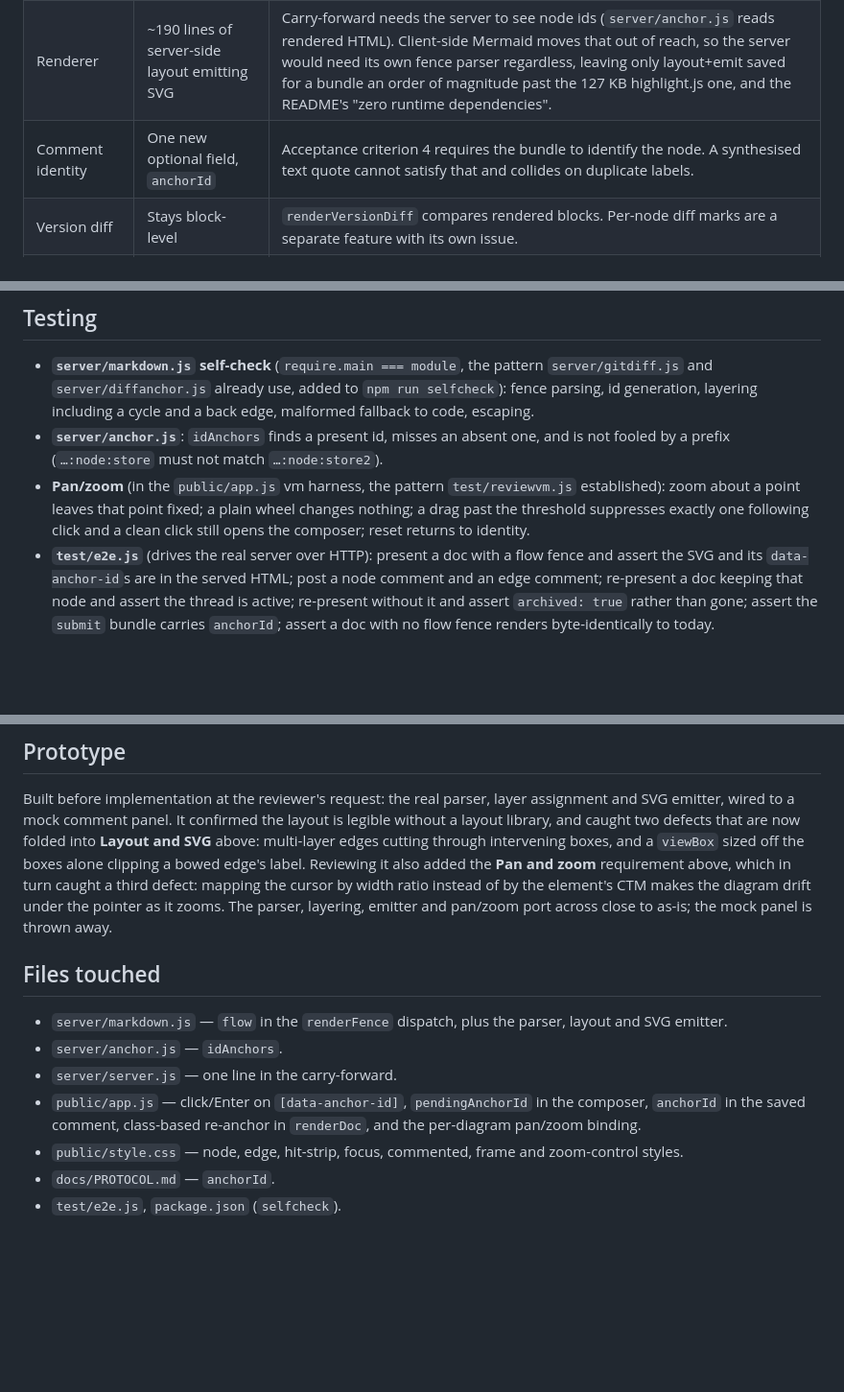
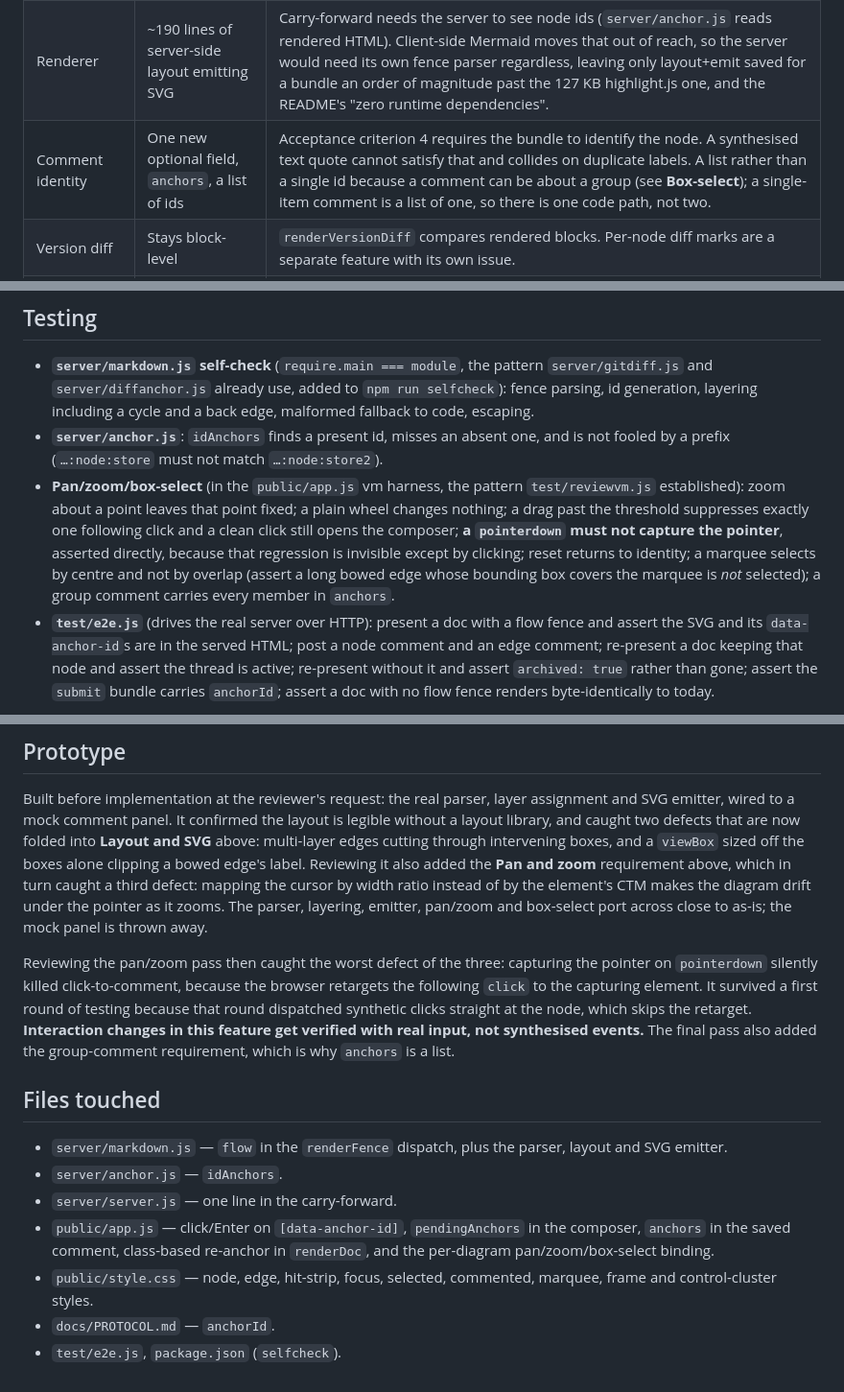
Before and after one commit to MDrakos/plan-review-editor, a Markdown page: docs/specs/2026-08-25-016-whiteboard-flow-diagram-design.md, 3 parts joined by grey strips. Shown at 96% size. GitHub-like rendering; blank space fills up the shorter version.

```diff
--- a/docs/specs/2026-08-25-016-whiteboard-flow-diagram-design.md
+++ b/docs/specs/2026-08-25-016-whiteboard-flow-diagram-design.md
@@ -24,7 +24,7 @@ own acceptance criteria; the fifth was the user's call.
 |---|---|---|
 | Who authors the diagram | The agent, from a text fence | Round-trips the existing present/review/rework loop for free. A reviewer-editable canvas means the reviewer mutates the document, which nothing in this tool does. |
 | Renderer | ~190 lines of server-side layout emitting SVG | Carry-forward needs the server to see node ids (`server/anchor.js` reads rendered HTML). Client-side Mermaid moves that out of reach, so the server would need its own fence parser regardless, leaving only layout+emit saved for a bundle an order of magnitude past the 127 KB highlight.js one, and the README's "zero runtime dependencies". |
-| Comment identity | One new optional field, `anchorId` | Acceptance criterion 4 requires the bundle to identify the node. A synthesised text quote cannot satisfy that and collides on duplicate labels. |
+| Comment identity | One new optional field, `anchors`, a list of ids | Acceptance criterion 4 requires the bundle to identify the node. A synthesised text quote cannot satisfy that and collides on duplicate labels. A list rather than a single id because a comment can be about a group (see **Box-select**); a single-item comment is a list of one, so there is one code path, not two. |
 | Version diff | Stays block-level | `renderVersionDiff` compares rendered blocks. Per-node diff marks are a separate feature with its own issue. |
 | Nodes vs nodes + edges | **Both** | The arrows are where a lot of the wrongness lives. Because an edge carries the same kind of id as a node, click handling, anchoring, carry-forward and the panel card are one code path; the only extra is a transparent hit strip so a thin line is clickable. |
 
@@ -196,10 +226,13 @@ Absent for every prose comment, so existing agent integrations are unaffected.
   back edge, malformed fallback to code, escaping.
 - **`server/anchor.js`**: `idAnchors` finds a present id, misses an absent one, and is not
   fooled by a prefix (`…:node:store` must not match `…:node:store2`).
-- **Pan/zoom** (in the `public/app.js` vm harness, the pattern `test/reviewvm.js`
+- **Pan/zoom/box-select** (in the `public/app.js` vm harness, the pattern `test/reviewvm.js`
   established): zoom about a point leaves that point fixed; a plain wheel changes nothing;
   a drag past the threshold suppresses exactly one following click and a clean click still
-  opens the composer; reset returns to identity.
+  opens the composer; **a `pointerdown` must not capture the pointer**, asserted directly,
+  because that regression is invisible except by clicking; reset returns to identity; a
+  marquee selects by centre and not by overlap (assert a long bowed edge whose bounding box
+  covers the marquee is *not* selected); a group comment carries every member in `anchors`.
 - **`test/e2e.js`** (drives the real server over HTTP): present a doc with a flow fence and
   assert the SVG and its `data-anchor-id`s are in the served HTML; post a node comment and
   an edge comment; re-present a doc keeping that node and assert the thread is active;
@@ -223,8 +256,16 @@ multi-layer edges cutting through intervening boxes, and a `viewBox` sized off t
 alone clipping a bowed edge's label. Reviewing it also added the **Pan and zoom**
 requirement above, which in turn caught a third defect: mapping the cursor by width ratio
 instead of by the element's CTM makes the diagram drift under the pointer as it zooms. The
-parser, layering, emitter and pan/zoom port across close to as-is; the mock panel is thrown
-away.
+parser, layering, emitter, pan/zoom and box-select port across close to as-is; the mock
+panel is thrown away.
+
+Reviewing the pan/zoom pass then caught the worst defect of the three: capturing the
+pointer on `pointerdown` silently killed click-to-comment, because the browser retargets
+the following `click` to the capturing element. It survived a first round of testing
+because that round dispatched synthetic clicks straight at the node, which skips the
+retarget. **Interaction changes in this feature get verified with real input, not
+synthesised events.** The final pass also added the group-comment requirement, which is why
+`anchors` is a list.
 
 ## Files touched
 
@@ -232,9 +273,10 @@ away.
   SVG emitter.
 - `server/anchor.js` — `idAnchors`.
 - `server/server.js` — one line in the carry-forward.
-- `public/app.js` — click/Enter on `[data-anchor-id]`, `pendingAnchorId` in the composer,
-  `anchorId` in the saved comment, class-based re-anchor in `renderDoc`, and the per-diagram
-  pan/zoom binding.
-- `public/style.css` — node, edge, hit-strip, focus, commented, frame and zoom-control styles.
+- `public/app.js` — click/Enter on `[data-anchor-id]`, `pendingAnchors` in the composer,
+  `anchors` in the saved comment, class-based re-anchor in `renderDoc`, and the per-diagram
+  pan/zoom/box-select binding.
+- `public/style.css` — node, edge, hit-strip, focus, selected, commented, marquee, frame and
+  control-cluster styles.
 - `docs/PROTOCOL.md` — `anchorId`.
 - `test/e2e.js`, `package.json` (`selfcheck`).
```
Also changed, not shown: other parts of docs/specs/2026-08-25-016-whiteboard-flow-diagram-design.md (+48 -18 lines).
